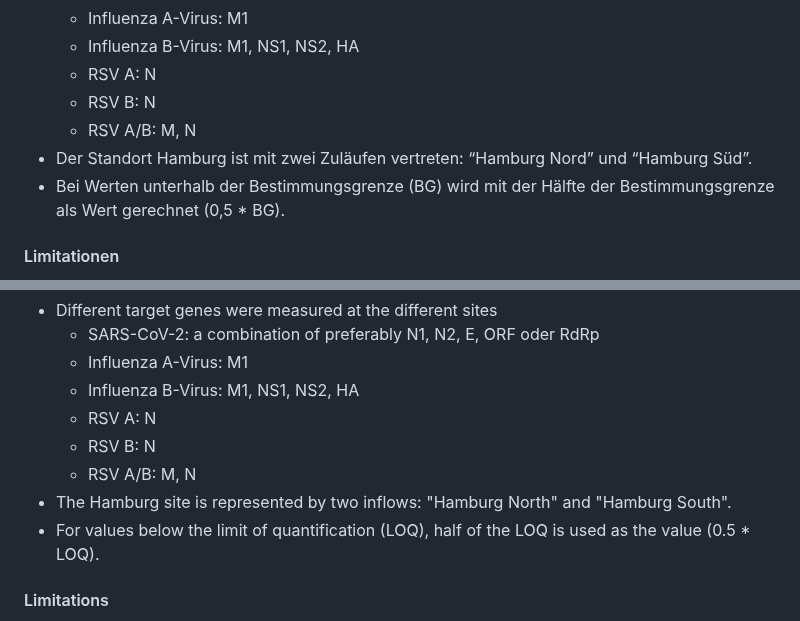
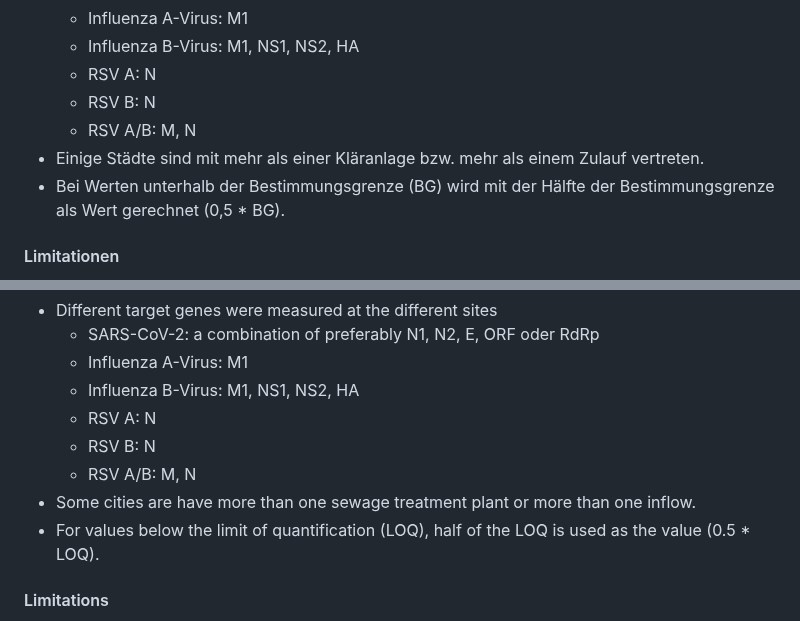
Before and after one commit to robert-koch-institut/Abwassersurveillance_AMELAG, a Markdown page: Readme.md, 2 parts joined by grey strips. Drawn GitHub-style.

Commit message:
Adapted Readme.md regarding number of inflows per city

```diff
--- a/Readme.md
+++ b/Readme.md
@@ -95,7 +95,7 @@ Bei der Datenbewertung sind einige Besonderheiten zu beachten:
     * RSV A: N
     * RSV B: N
     * RSV A/B: M, N
-* Der Standort Hamburg ist mit zwei Zuläufen vertreten: “Hamburg Nord” und “Hamburg Süd”.
+* Einige Städte sind mit mehr als einer Kläranlage bzw. mehr als einem Zulauf vertreten.
 * Bei Werten unterhalb der Bestimmungsgrenze (BG) wird mit der Hälfte der Bestimmungsgrenze als Wert gerechnet (0,5 * BG).
 
 #### Limitationen
@@ -347,7 +347,7 @@ Some things to take into account when evaluating the data:
     * RSV A: N
     * RSV B: N
     * RSV A/B: M, N
-* The Hamburg site is represented by two inflows: "Hamburg North" and "Hamburg South".
+* Some cities are have more than one sewage treatment plant or more than one inflow.
 * For values below the limit of quantification (LOQ), half of the LOQ is used as the value (0.5 * LOQ).
 
 #### Limitations
```
